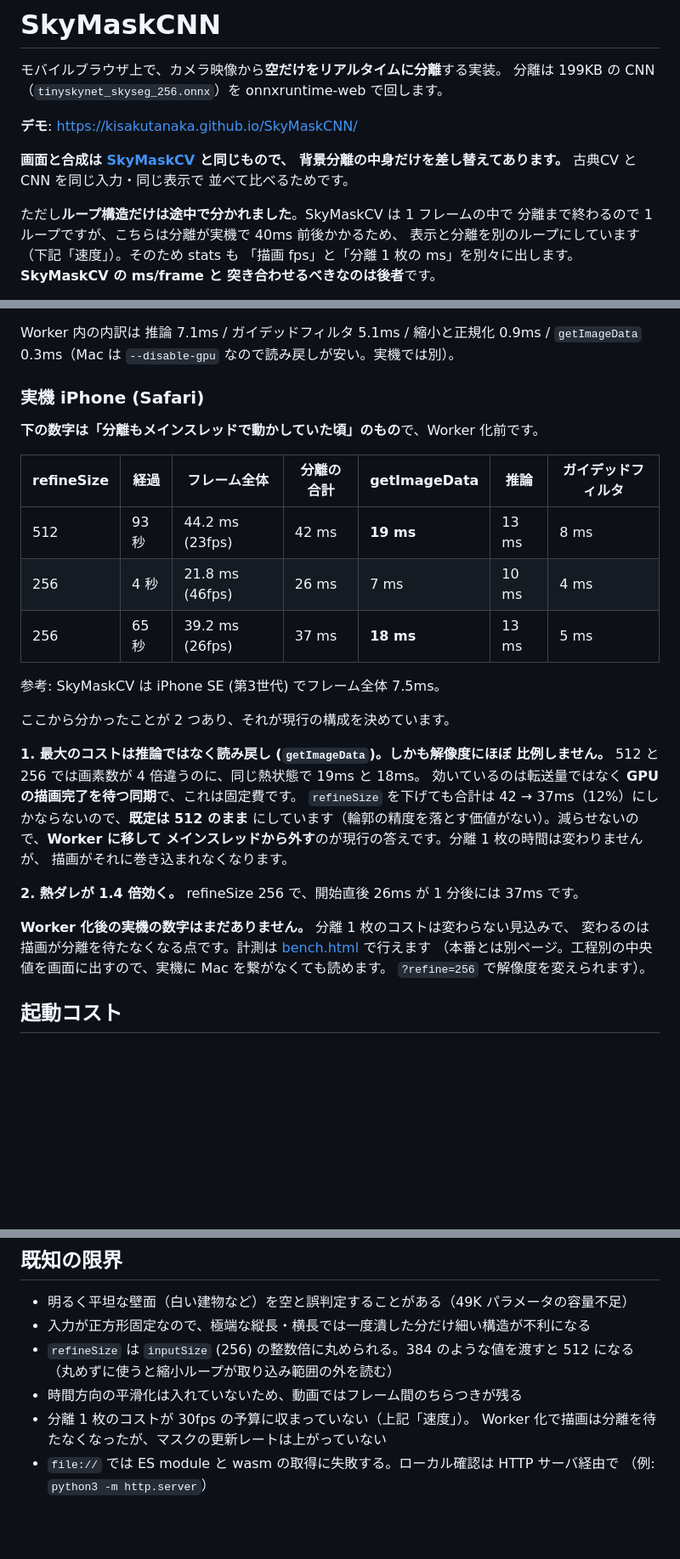
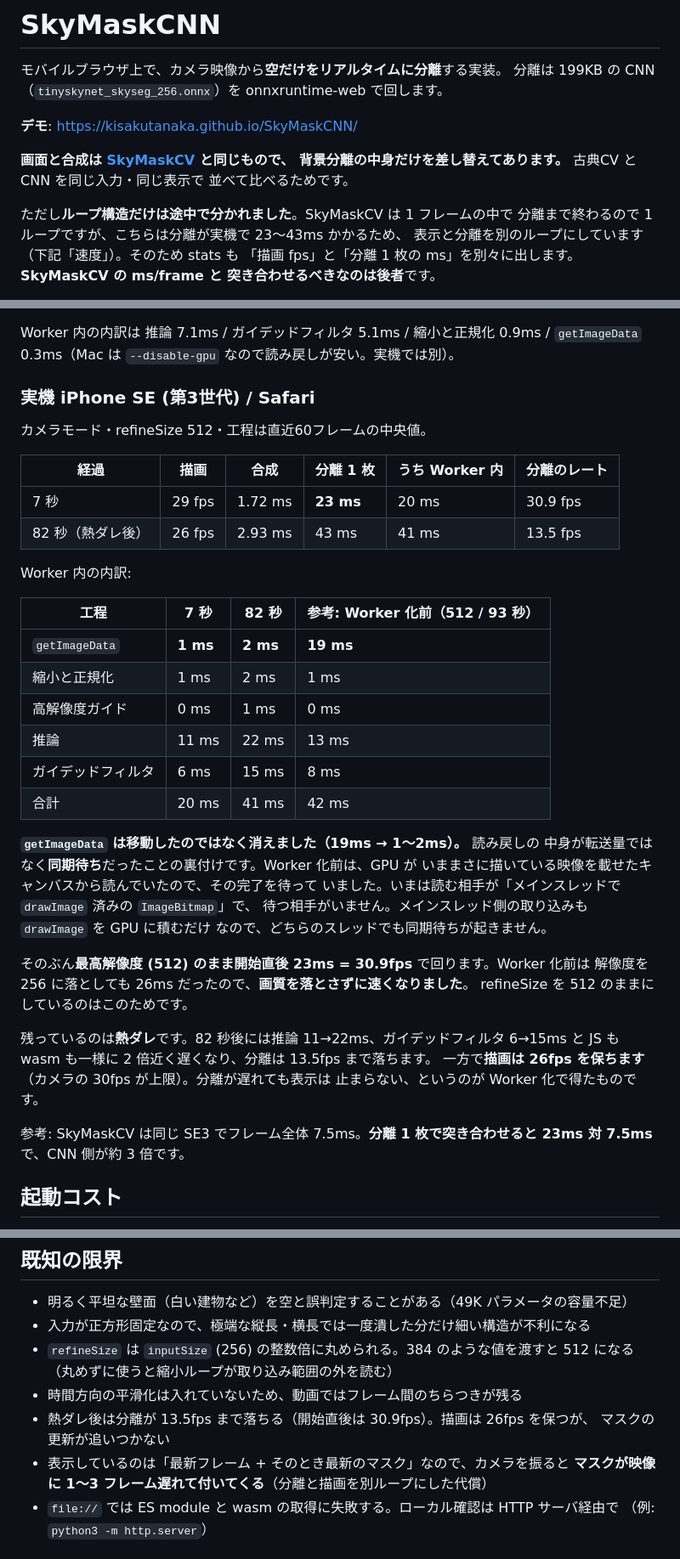
Before and after one commit to kisakutanaka/SkyMaskCNN, a Markdown page: README.md, 3 parts joined by grey strips. Shown at 85% size. Rendered like a GitHub page; blank space fills up the shorter version.

Commit message:
実機 SE3 の計測結果を記録する（getImageData が消えた）
iPhone SE (第3世代) / Safari / カメラ / refineSize 512:

  経過 7秒:  描画 29fps (合成 1.72ms) / 分離 23ms (Worker内 20ms) → 30.9fps
  経過 82秒: 描画 26fps (合成 2.93ms) / 分離 43ms (Worker内 41ms) → 13.5fps

getImageData は 19ms → 1-2ms。移動したのではなく消えた。読み戻しの中身が
転送量ではなく同期待ちだったことの裏付けで、Worker 化前は GPU がいままさに
描いている映像を載せたキャンバスから読んでいたので完了を待っていた。いまは
読む相手がメインスレッドで drawImage 済みの ImageBitmap で、待つ相手がいない。

そのぶん最高解像度 (512) のまま開始直後 23ms = 30.9fps で回る。Worker 化前は
256 に落としても 26ms だったので、画質を落とさずに速くなった。refineSize は
512 で確定。

残るのは熱ダレ。82秒後には推論 11→22ms、ガイデッドフィルタ 6→15ms と一様に
2倍近く落ちて分離は 13.5fps になるが、描画は 26fps を保つ（カメラの 30fps が
上限）。分離が遅れても表示が止まらないのが Worker 化で得たもの。

機種が確定したので README の「iPhone (Safari)」を SE3 に差し替えた。
分離と描画を別ループにした代償（マスクが映像に 1-3 フレーム遅れる）を
既知の限界に追記した。

Co-Authored-By: Claude Opus 5 <noreply@anthropic.com>

```diff
--- a/README.md
+++ b/README.md
@@ -10,7 +10,7 @@
 並べて比べるためです。
 
 ただし**ループ構造だけは途中で分かれました**。SkyMaskCV は 1 フレームの中で
-分離まで終わるので 1 ループですが、こちらは分離が実機で 40ms 前後かかるため、
+分離まで終わるので 1 ループですが、こちらは分離が実機で 23〜43ms かかるため、
 表示と分離を別のループにしています（下記「速度」）。そのため stats も
 「描画 fps」と「分離 1 枚の ms」を別々に出します。**SkyMaskCV の ms/frame と
 突き合わせるべきなのは後者**です。
@@ -62,34 +62,44 @@ fast guided filter）で被写体の縁へ吸着させています。この後
 Worker 内の内訳は 推論 7.1ms / ガイデッドフィルタ 5.1ms / 縮小と正規化 0.9ms /
 `getImageData` 0.3ms（Mac は `--disable-gpu` なので読み戻しが安い。実機では別）。
 
-### 実機 iPhone (Safari)
+### 実機 iPhone SE (第3世代) / Safari
 
-**下の数字は「分離もメインスレッドで動かしていた頃」のもの**で、Worker 化前です。
+カメラモード・refineSize 512・工程は直近60フレームの中央値。
 
-| refineSize | 経過 | フレーム全体 | 分離の合計 | getImageData | 推論 | ガイデッドフィルタ |
-|---|---|---|---|---|---|---|
-| 512 | 93 秒 | 44.2 ms (23fps) | 42 ms | **19 ms** | 13 ms | 8 ms |
-| 256 | 4 秒 | 21.8 ms (46fps) | 26 ms | 7 ms | 10 ms | 4 ms |
-| 256 | 65 秒 | 39.2 ms (26fps) | 37 ms | **18 ms** | 13 ms | 5 ms |
+| 経過 | 描画 | 合成 | 分離 1 枚 | うち Worker 内 | 分離のレート |
+|---|---|---|---|---|---|
+| 7 秒 | 29 fps | 1.72 ms | **23 ms** | 20 ms | 30.9 fps |
+| 82 秒（熱ダレ後） | 26 fps | 2.93 ms | 43 ms | 41 ms | 13.5 fps |
 
-参考: SkyMaskCV は iPhone SE (第3世代) でフレーム全体 7.5ms。
+Worker 内の内訳:
 
-ここから分かったことが 2 つあり、それが現行の構成を決めています。
+| 工程 | 7 秒 | 82 秒 | 参考: Worker 化前（512 / 93 秒） |
+|---|---|---|---|
+| `getImageData` | **1 ms** | **2 ms** | **19 ms** |
+| 縮小と正規化 | 1 ms | 2 ms | 1 ms |
+| 高解像度ガイド | 0 ms | 1 ms | 0 ms |
+| 推論 | 11 ms | 22 ms | 13 ms |
+| ガイデッドフィルタ | 6 ms | 15 ms | 8 ms |
+| 合計 | 20 ms | 41 ms | 42 ms |
 
-**1. 最大のコストは推論ではなく読み戻し (`getImageData`)。しかも解像度にほぼ
-比例しません。** 512 と 256 では画素数が 4 倍違うのに、同じ熱状態で 19ms と 18ms。
-効いているのは転送量ではなく **GPU の描画完了を待つ同期**で、これは固定費です。
-`refineSize` を下げても合計は 42 → 37ms（12%）にしかならないので、**既定は 512 のまま**
-にしています（輪郭の精度を落とす価値がない）。減らせないので、**Worker に移して
-メインスレッドから外す**のが現行の答えです。分離 1 枚の時間は変わりませんが、
-描画がそれに巻き込まれなくなります。
+**`getImageData` は移動したのではなく消えました（19ms → 1〜2ms）。** 読み戻しの
+中身が転送量ではなく**同期待ち**だったことの裏付けです。Worker 化前は、GPU が
+いままさに描いている映像を載せたキャンバスから読んでいたので、その完了を待って
+いました。いまは読む相手が「メインスレッドで `drawImage` 済みの `ImageBitmap`」で、
+待つ相手がいません。メインスレッド側の取り込みも `drawImage` を GPU に積むだけ
+なので、どちらのスレッドでも同期待ちが起きません。
 
-**2. 熱ダレが 1.4 倍効く。** refineSize 256 で、開始直後 26ms が 1 分後には 37ms です。
+そのぶん**最高解像度 (512) のまま開始直後 23ms = 30.9fps** で回ります。Worker 化前は
+解像度を 256 に落としても 26ms だったので、**画質を落とさずに速くなりました**。
+refineSize を 512 のままにしているのはこのためです。
 
-**Worker 化後の実機の数字はまだありません。** 分離 1 枚のコストは変わらない見込みで、
-変わるのは描画が分離を待たなくなる点です。計測は [bench.html](bench.html) で行えます
-（本番とは別ページ。工程別の中央値を画面に出すので、実機に Mac を繋がなくても読めます。
-`?refine=256` で解像度を変えられます）。
+残っているのは**熱ダレ**です。82 秒後には推論 11→22ms、ガイデッドフィルタ 6→15ms と
+JS も wasm も一様に 2 倍近く遅くなり、分離は 13.5fps まで落ちます。
+一方で**描画は 26fps を保ちます**（カメラの 30fps が上限）。分離が遅れても表示は
+止まらない、というのが Worker 化で得たものです。
+
+参考: SkyMaskCV は同じ SE3 でフレーム全体 7.5ms。**分離 1 枚で突き合わせると
+23ms 対 7.5ms** で、CNN 側が約 3 倍です。
 
 ## 起動コスト
 
@@ -144,8 +154,10 @@ wasm は GitHub Pages が COOP/COEP ヘッダを付けられない = SharedArray
 - `refineSize` は `inputSize` (256) の整数倍に丸められる。384 のような値を渡すと
   512 になる（丸めずに使うと縮小ループが取り込み範囲の外を読む）
 - 時間方向の平滑化は入れていないため、動画ではフレーム間のちらつきが残る
-- 分離 1 枚のコストが 30fps の予算に収まっていない（上記「速度」）。
-  Worker 化で描画は分離を待たなくなったが、マスクの更新レートは上がっていない
+- 熱ダレ後は分離が 13.5fps まで落ちる（開始直後は 30.9fps）。描画は 26fps を保つが、
+  マスクの更新が追いつかない
+- 表示しているのは「最新フレーム + そのとき最新のマスク」なので、カメラを振ると
+  **マスクが映像に 1〜3 フレーム遅れて付いてくる**（分離と描画を別ループにした代償）
 - `file://` では ES module と wasm の取得に失敗する。ローカル確認は HTTP サーバ経由で
   （例: `python3 -m http.server`）
 
```
